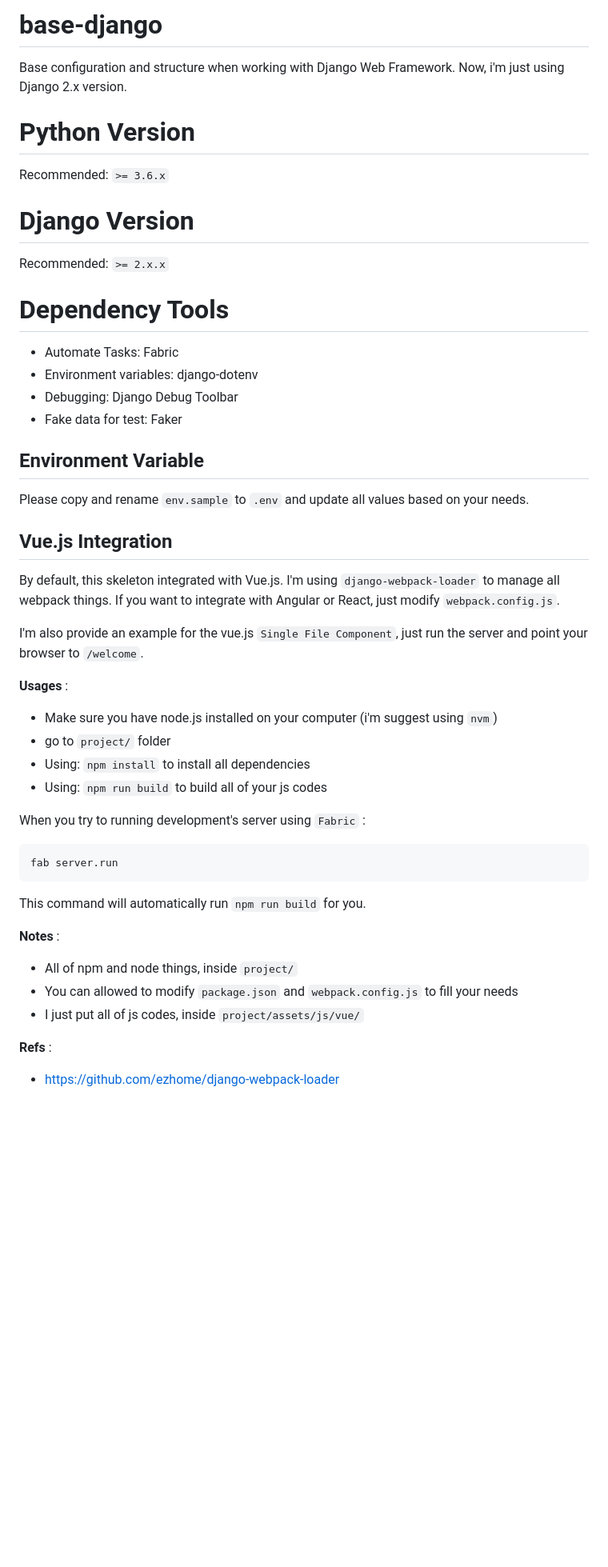
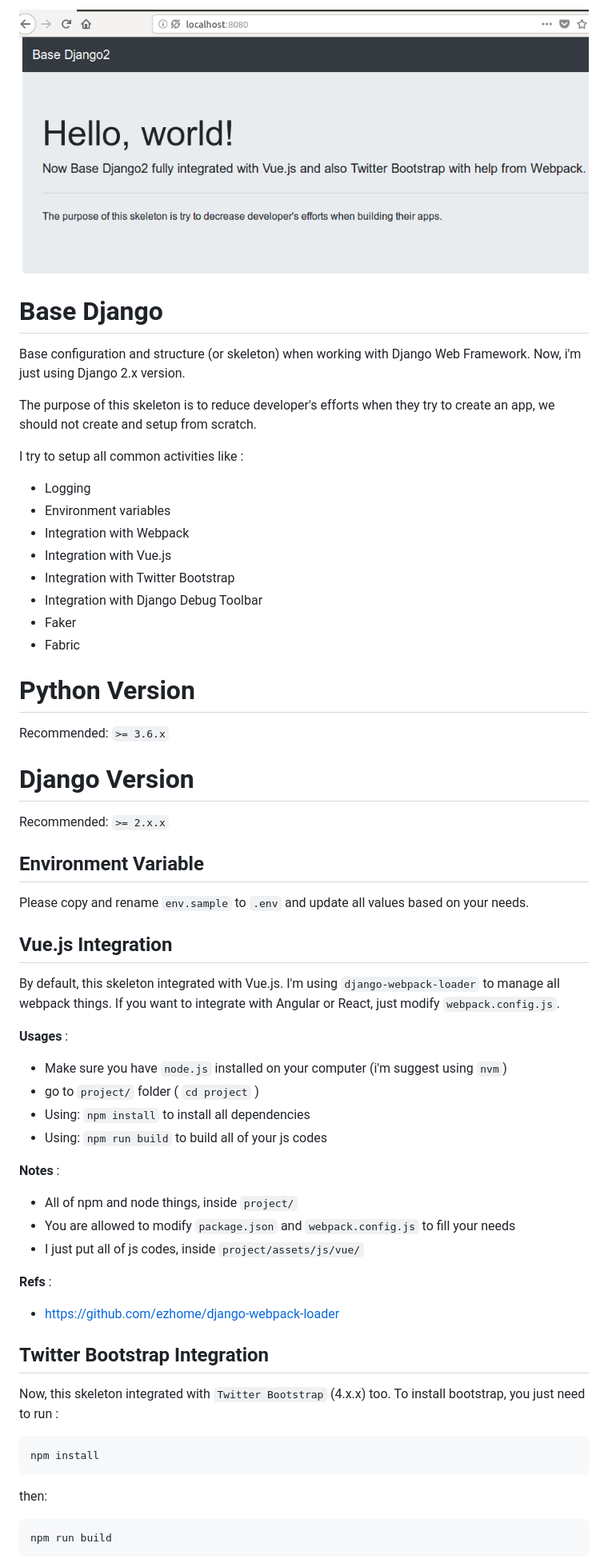
Before and after one commit to hiraqdev/base-django, a Markdown page: README.md, the part around the change printed below. Shown: that part at 80% size. Drawn GitHub-style; pictures changed too: screenshot.png (added); blank space fills up the shorter version.

Commit message:
Update readme, adding screenshot

````diff
--- a/README.md
+++ b/README.md
@@ -1,6 +1,22 @@
-# base-django
-Base configuration and structure when working with Django Web Framework.  Now,
+![Screenshot](screenshot.png)
+
+# Base Django
+Base configuration and structure (or skeleton) when working with Django Web Framework.  Now,
 i'm just using Django 2.x version.
+
+The purpose of this skeleton is to reduce developer's efforts when they try to create an app,
+we should not create and setup from scratch.
+
+I try to setup all common activities like :
+
+- Logging
+- Environment variables
+- Integration with Webpack
+- Integration with Vue.js
+- Integration with Twitter Bootstrap
+- Integration with Django Debug Toolbar
+- Faker
+- Fabric
 
 # Python Version
 
@@ -9,13 +25,6 @@ Recommended: `>= 3.6.x`
 # Django Version
 
 Recommended: `>= 2.x.x`
-
-# Dependency Tools
-
-- Automate Tasks: Fabric
-- Environment variables: django-dotenv
-- Debugging: Django Debug Toolbar
-- Fake data for test: Faker
 
 ## Environment Variable
 
@@ -28,30 +37,35 @@ By default, this skeleton integrated with Vue.js.  I'm using `django-webpack-loa
 to manage all webpack things.  If you want to integrate with Angular or React, just
 modify `webpack.config.js`.
 
-I'm also provide an example for the vue.js `Single File Component`, just run the server
-and point your browser to `/welcome`.
-
 **Usages** :
 
-- Make sure you have node.js installed on your computer (i'm suggest using `nvm`)
-- go to `project/` folder
+- Make sure you have `node.js` installed on your computer (i'm suggest using `nvm`)
+- go to `project/` folder ( `cd project` )
 - Using: `npm install` to install all dependencies
 - Using: `npm run build` to build all of your js codes
-
-When you try to running development's server using `Fabric` :
-
-```
-fab server.run
-```
-
-This command will automatically run `npm run build` for you.
 
 **Notes** :
 
 - All of npm and node things, inside `project/`
-- You can allowed to modify `package.json` and `webpack.config.js` to fill your needs
+- You are allowed to modify `package.json` and `webpack.config.js` to fill your needs
 - I just put all of js codes, inside `project/assets/js/vue/`
 
 **Refs** :
 
 - https://github.com/ezhome/django-webpack-loader
+
+## Twitter Bootstrap Integration
+
+Now, this skeleton integrated with `Twitter Bootstrap` (4.x.x) too.  To install bootstrap,
+you just need to run :
+
+```
+npm install
+```
+
+then:
+
+```
+npm run build
+```
+
````
Also changed, not shown: other parts of README.md (+29 -0 lines).
